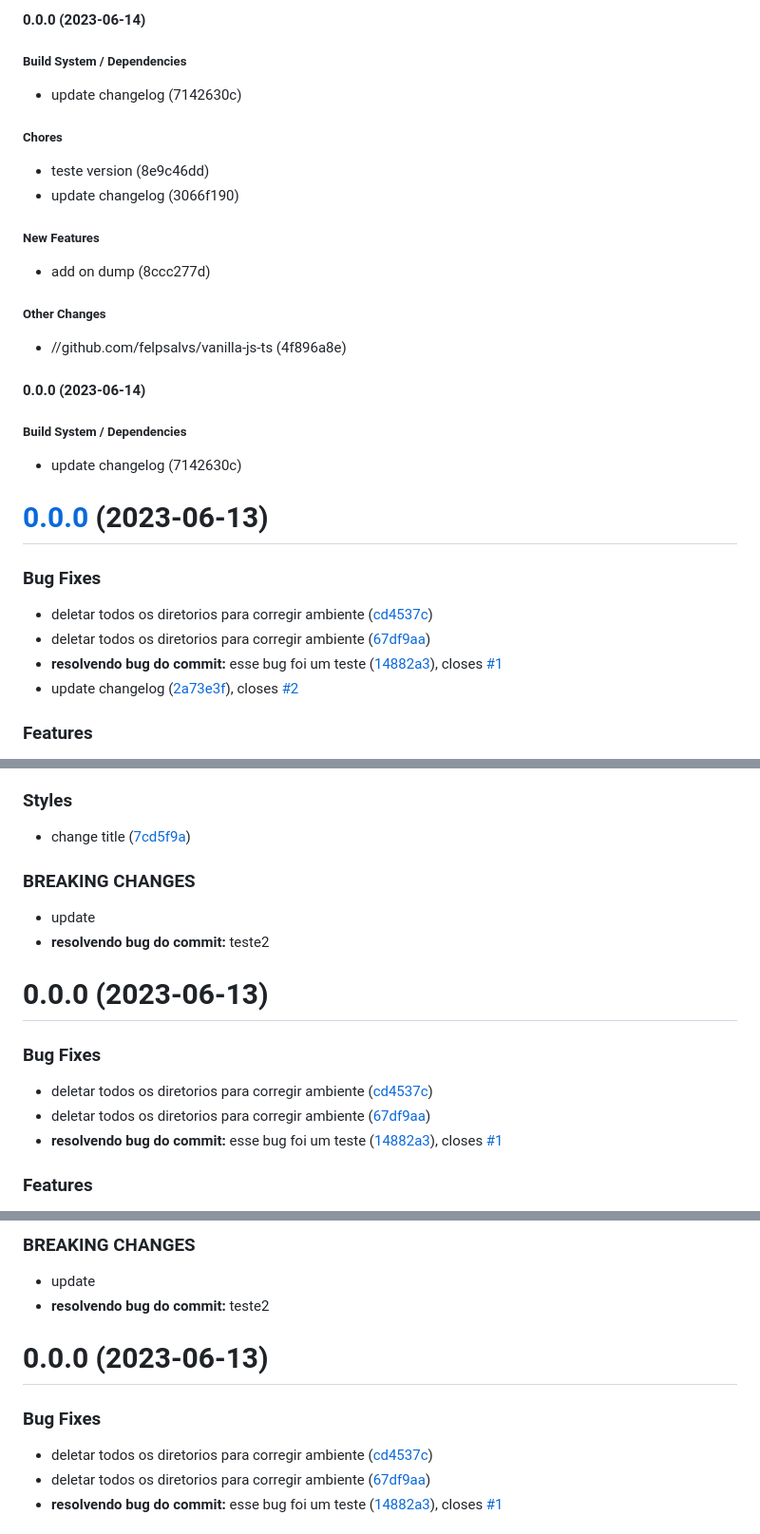
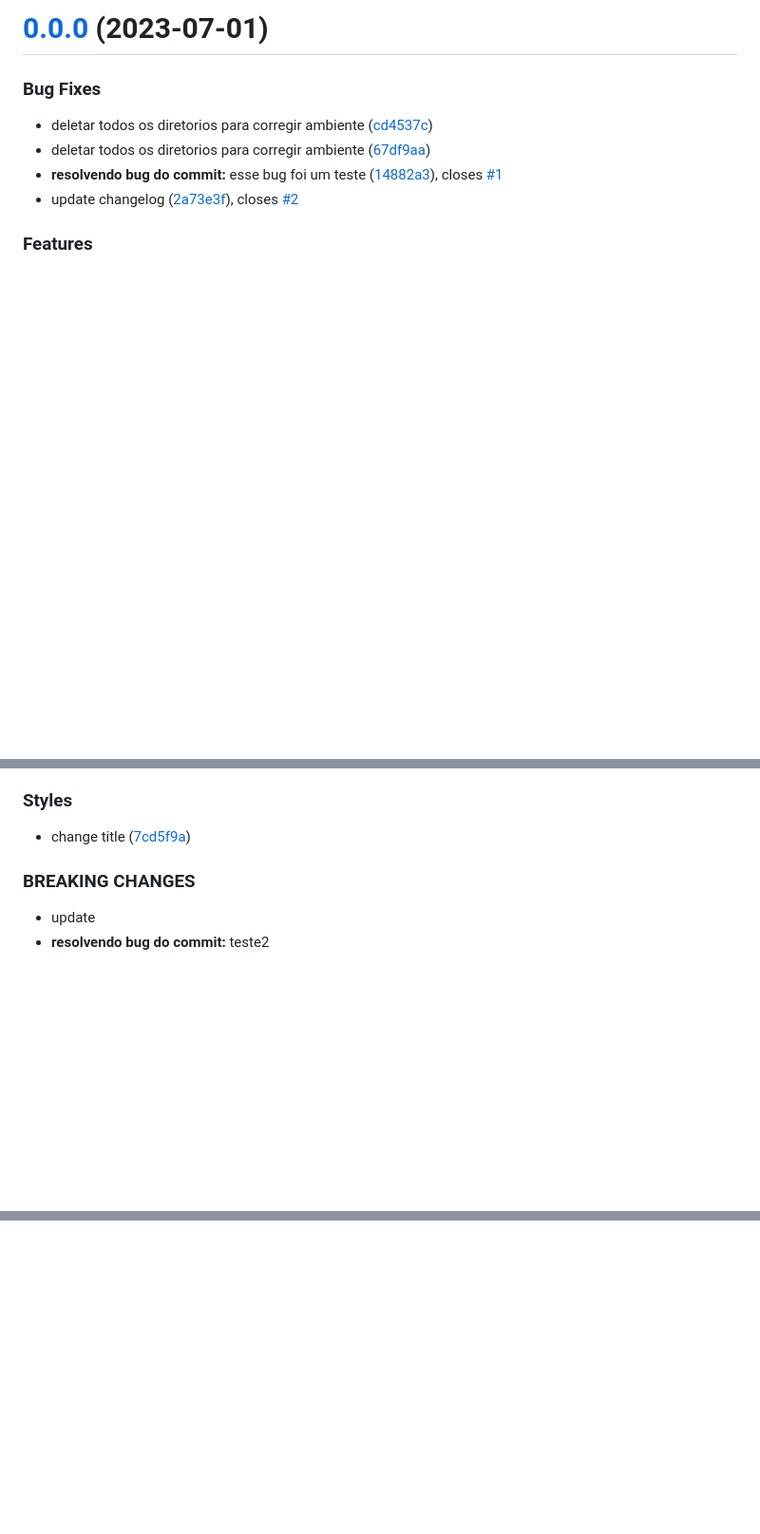
Before and after one commit to felpsalvs/landing-page-vanilla-js, a Markdown page: CHANGELOG.md, 3 parts joined by grey strips. Shown: that part at 95% size. GitHub-like rendering; blank space fills up the shorter version.

Commit message:
feat: update commits

```diff
--- a/CHANGELOG.md
+++ b/CHANGELOG.md
@@ -1,29 +1,4 @@
-#### 0.0.0 (2023-06-14)
-
-##### Build System / Dependencies
-
-*  update changelog (7142630c)
-
-##### Chores
-
-*  teste version (8e9c46dd)
-*  update changelog (3066f190)
-
-##### New Features
-
-*  add on dump (8ccc277d)
-
-##### Other Changes
-
-* //github.com/felpsalvs/vanilla-js-ts (4f896a8e)
-
-#### 0.0.0 (2023-06-14)
-
-##### Build System / Dependencies
-
-*  update changelog (7142630c)
-
-# [0.0.0](https://github.com/felpsalvs/vanilla-js-ts/compare/v1.1.0...v0.0.0) (2023-06-13)
+# [0.0.0](https://github.com/felpsalvs/vanilla-js/compare/v1.1.0...v0.0.0) (2023-07-01)
 
 
 ### Bug Fixes
@@ -56,18 +47,3 @@
 
 * update
 * **resolvendo bug do commit:** teste2
-
-
-
-# 0.0.0 (2023-06-13)
-
-
-### Bug Fixes
-
-* deletar todos os diretorios para corregir ambiente ([cd4537c](https://github.com/felpsalvs/vanilla-js-ts/commit/cd4537cbd9025d36244c394c8b71ad31506d519a))
-* deletar todos os diretorios para corregir ambiente ([67df9aa](https://github.com/felpsalvs/vanilla-js-ts/commit/67df9aa822c0344e0336cb0e9d62df8cda5807f7))
-* **resolvendo bug do commit:** esse bug foi um teste ([14882a3](https://github.com/felpsalvs/vanilla-js-ts/commit/14882a319ec515d8f08495efbc0effda7956fba0)), closes [#1](https://github.com/felpsalvs/vanilla-js-ts/issues/1)
-
-
-### Features
-
@@ -90,15 +49,0 @@
-### BREAKING CHANGES
-
-* update
-* **resolvendo bug do commit:** teste2
-
-
-
-# 0.0.0 (2023-06-13)
-
-### Bug Fixes
-
-* deletar todos os diretorios para corregir ambiente ([cd4537c](https://github.com/felpsalvs/vanilla-js-ts/commit/cd4537cbd9025d36244c394c8b71ad31506d519a))
-* deletar todos os diretorios para corregir ambiente ([67df9aa](https://github.com/felpsalvs/vanilla-js-ts/commit/67df9aa822c0344e0336cb0e9d62df8cda5807f7))
-* **resolvendo bug do commit:** esse bug foi um teste ([14882a3](https://github.com/felpsalvs/vanilla-js-ts/commit/14882a319ec515d8f08495efbc0effda7956fba0)), closes [#1](https://github.com/felpsalvs/vanilla-js-ts/issues/1)
-
```
Also changed, not shown: other parts of CHANGELOG.md (+30 -49 lines).
